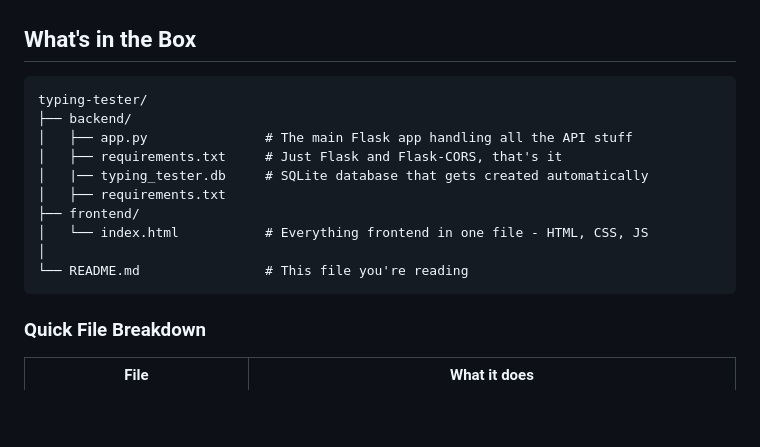
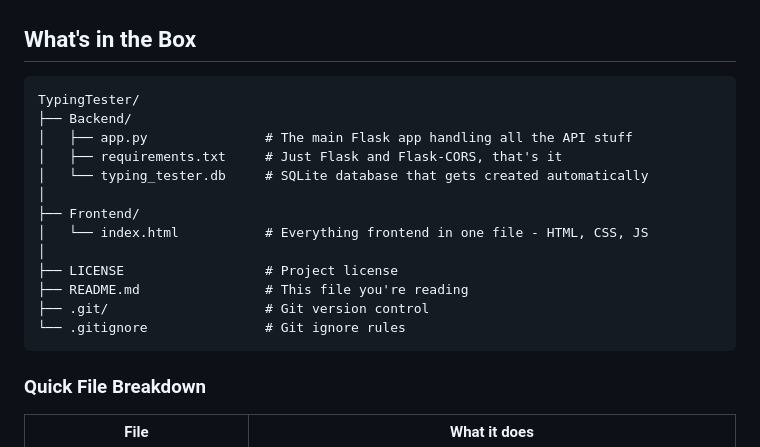
Before and after one commit to ratanakvicheasok26-creator/TypingTester, a Markdown page: README.md, the part around the change. Rendered like a GitHub page; blank space fills up the shorter version.

Commit message:
orgonize readme.md

````diff
--- a/README.md
+++ b/README.md
@@ -7,16 +7,19 @@ Hey there! This is a cool typing speed test app I built. It's got a full-stack s
 ## What's in the Box
 
 ```
-typing-tester/
-├── backend/
+TypingTester/
+├── Backend/
 │   ├── app.py               # The main Flask app handling all the API stuff
 │   ├── requirements.txt     # Just Flask and Flask-CORS, that's it
-│   |── typing_tester.db     # SQLite database that gets created automatically
-│   ├── requirements.txt
-├── frontend/
+│   └── typing_tester.db     # SQLite database that gets created automatically
+│
+├── Frontend/
 │   └── index.html           # Everything frontend in one file - HTML, CSS, JS
 │
-└── README.md                # This file you're reading
+├── LICENSE                  # Project license
+├── README.md                # This file you're reading
+├── .git/                    # Git version control
+└── .gitignore               # Git ignore rules
 ```
 
 ### Quick File Breakdown
````
